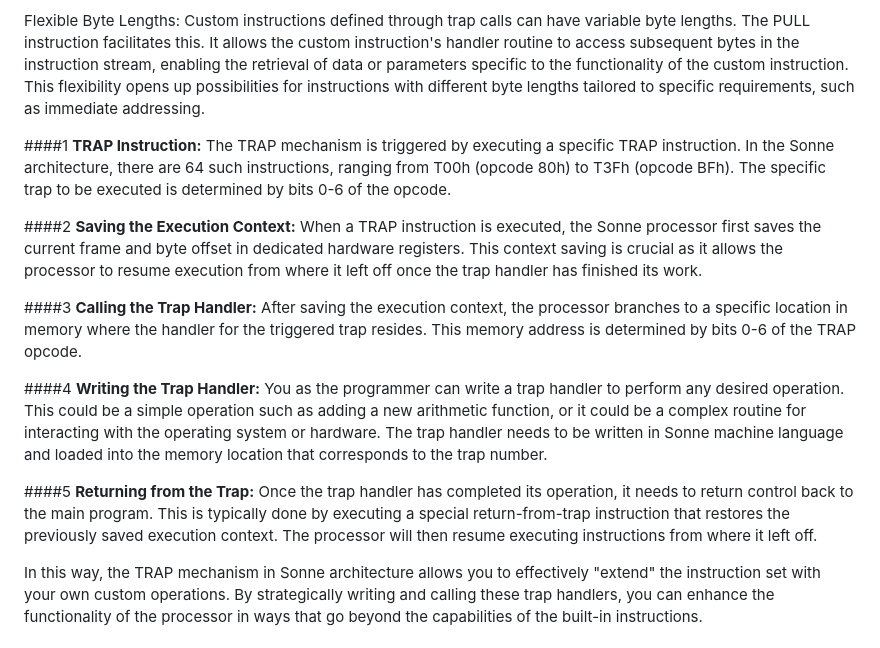
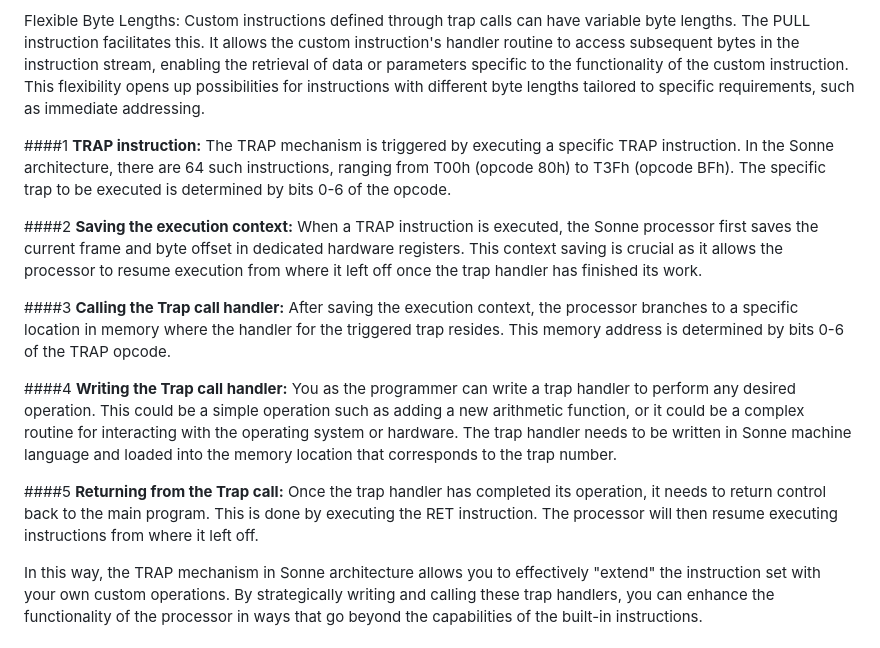
Before and after one commit to michaelmangelsdorf/Sonne8, a Markdown page: README.md, the part around the change. GitHub-like rendering.

```diff
--- a/README.md
+++ b/README.md
@@ -205,15 +205,15 @@ User-defined instructions implemented through trap handlers are indistinguishabl
 Flexible Byte Lengths:
 Custom instructions defined through trap calls can have variable byte lengths. The PULL instruction facilitates this. It allows the custom instruction's handler routine to access subsequent bytes in the instruction stream, enabling the retrieval of data or parameters specific to the functionality of the custom instruction. This flexibility opens up possibilities for instructions with different byte lengths tailored to specific requirements, such as immediate addressing.
 
-####1 **TRAP Instruction:** The TRAP mechanism is triggered by executing a specific TRAP instruction. In the Sonne architecture, there are 64 such instructions, ranging from T00h (opcode 80h) to T3Fh (opcode BFh). The specific trap to be executed is determined by bits 0-6 of the opcode.
+####1 **TRAP instruction:** The TRAP mechanism is triggered by executing a specific TRAP instruction. In the Sonne architecture, there are 64 such instructions, ranging from T00h (opcode 80h) to T3Fh (opcode BFh). The specific trap to be executed is determined by bits 0-6 of the opcode.
 
-####2 **Saving the Execution Context:** When a TRAP instruction is executed, the Sonne processor first saves the current frame and byte offset in dedicated hardware registers. This context saving is crucial as it allows the processor to resume execution from where it left off once the trap handler has finished its work.
+####2 **Saving the execution context:** When a TRAP instruction is executed, the Sonne processor first saves the current frame and byte offset in dedicated hardware registers. This context saving is crucial as it allows the processor to resume execution from where it left off once the trap handler has finished its work.
 
-####3 **Calling the Trap Handler:** After saving the execution context, the processor branches to a specific location in memory where the handler for the triggered trap resides. This memory address is determined by bits 0-6 of the TRAP opcode.
+####3 **Calling the Trap call handler:** After saving the execution context, the processor branches to a specific location in memory where the handler for the triggered trap resides. This memory address is determined by bits 0-6 of the TRAP opcode.
 
-####4 **Writing the Trap Handler:** You as the programmer can write a trap handler to perform any desired operation. This could be a simple operation such as adding a new arithmetic function, or it could be a complex routine for interacting with the operating system or hardware. The trap handler needs to be written in Sonne machine language and loaded into the memory location that corresponds to the trap number.
+####4 **Writing the Trap call handler:** You as the programmer can write a trap handler to perform any desired operation. This could be a simple operation such as adding a new arithmetic function, or it could be a complex routine for interacting with the operating system or hardware. The trap handler needs to be written in Sonne machine language and loaded into the memory location that corresponds to the trap number.
 
-####5 **Returning from the Trap:** Once the trap handler has completed its operation, it needs to return control back to the main program. This is typically done by executing a special return-from-trap instruction that restores the previously saved execution context. The processor will then resume executing instructions from where it left off.
+####5 **Returning from the Trap call:** Once the trap handler has completed its operation, it needs to return control back to the main program. This is done by executing the RET instruction. The processor will then resume executing instructions from where it left off.
 
 In this way, the TRAP mechanism in Sonne architecture allows you to effectively "extend" the instruction set with your own custom operations. By strategically writing and calling these trap handlers, you can enhance the functionality of the processor in ways that go beyond the capabilities of the built-in instructions.
 
```
